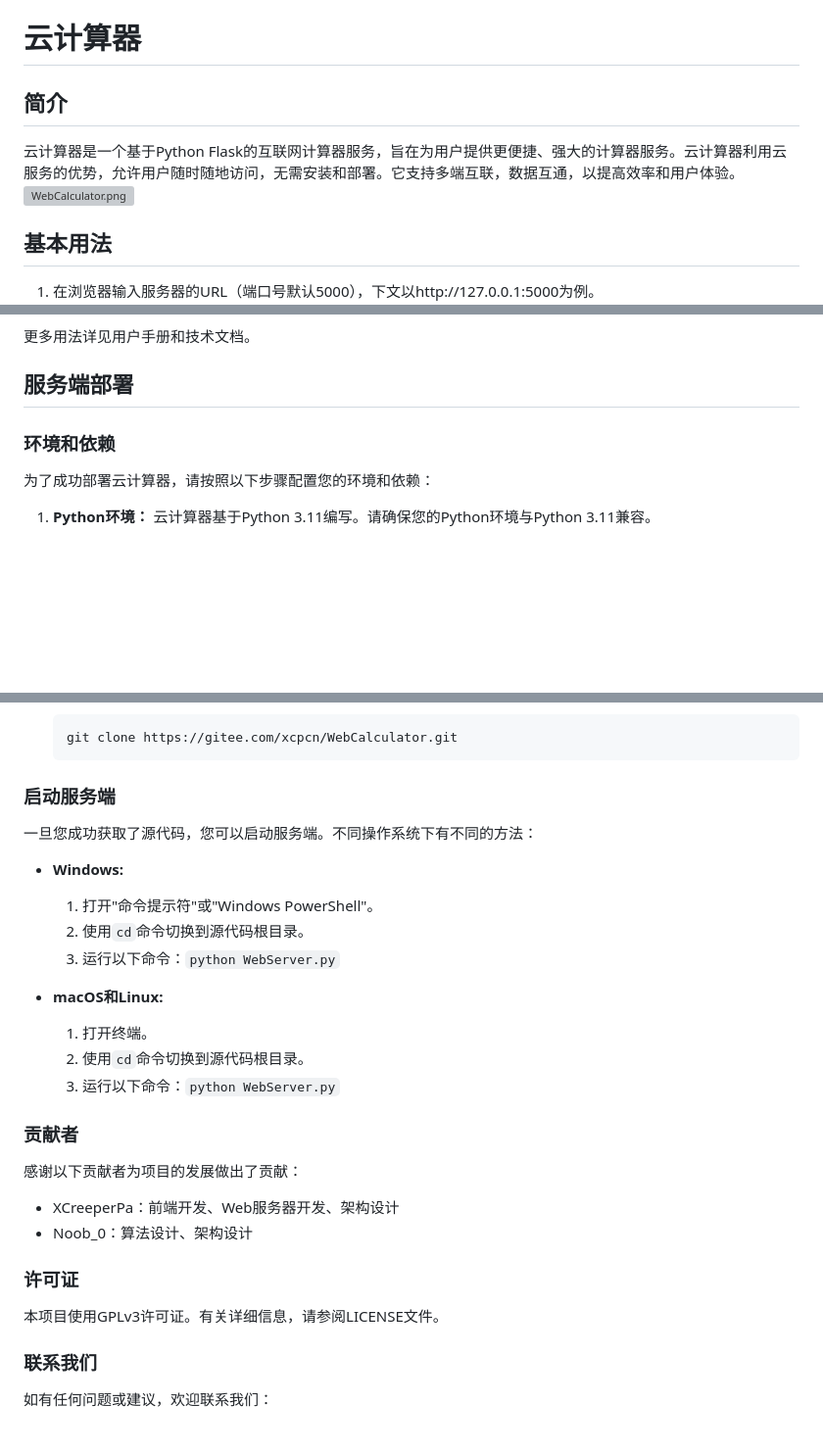
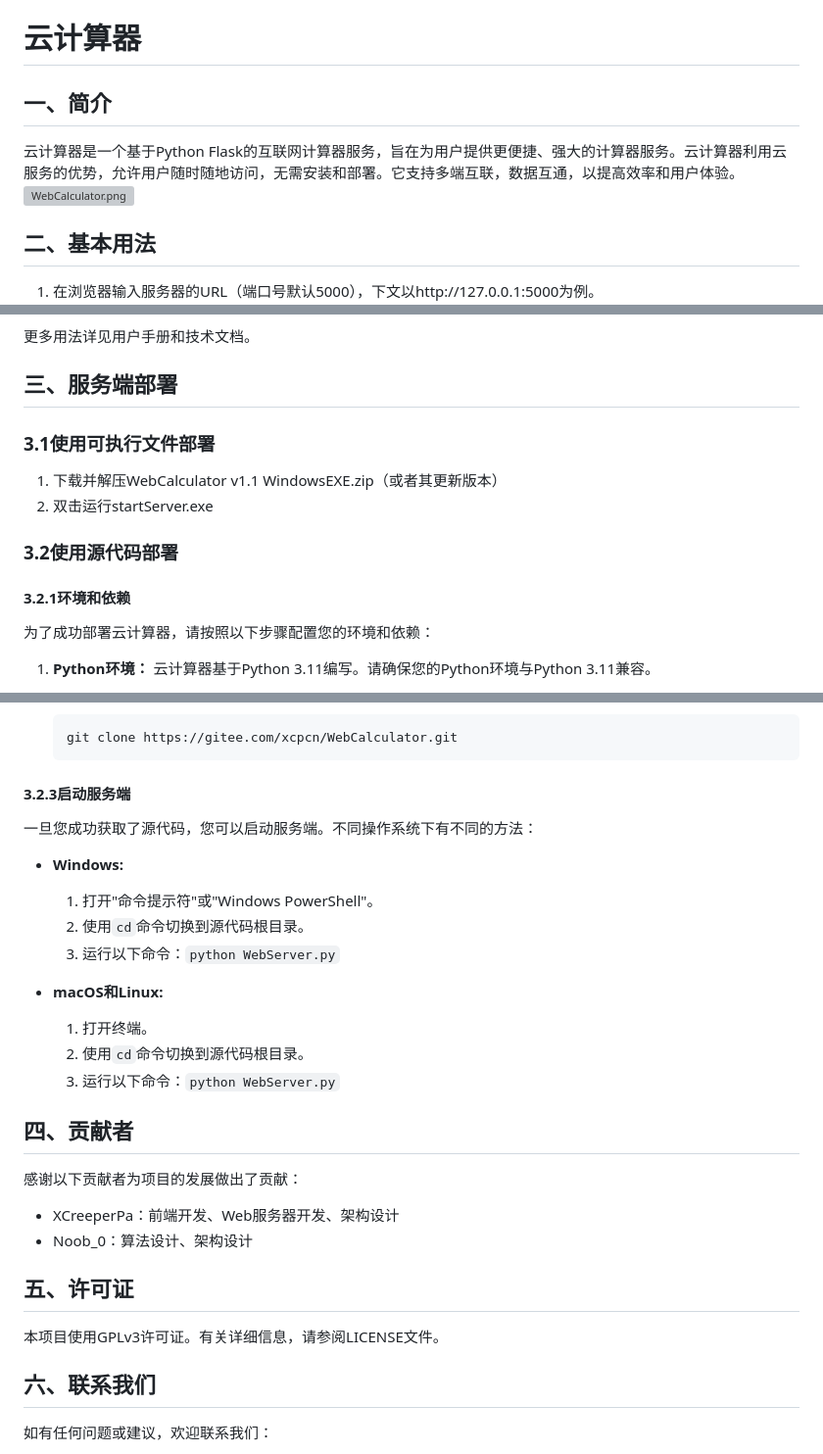
Before and after one commit to XCreeperPa/WebCalculator, a Markdown page: README.md, 3 parts joined by grey strips. Shown: that part at 98% size. GitHub-like rendering; blank space fills up the shorter version; grey boxes are pictures that could not be loaded.

Commit message:
更新README文件的“服务器部署”章节，增加章节编号。 Update the "Server Deployment" section in README, adding section numbering.

````diff
--- a/README.md
+++ b/README.md
@@ -1,11 +1,11 @@
 # 云计算器
 
-## 简介
+## 一、简介
 
 云计算器是一个基于Python Flask的互联网计算器服务，旨在为用户提供更便捷、强大的计算器服务。云计算器利用云服务的优势，允许用户随时随地访问，无需安装和部署。它支持多端互联，数据互通，以提高效率和用户体验。
 ![WebCalculator.png](https://github.com/XCreeperPa/WebCalculator/raw/main/README_image/WebCalculator.png)
 
-## 基本用法
+## 二、基本用法
 
 1. 在浏览器输入服务器的URL（端口号默认5000），下文以http://127.0.0.1:5000为例。
 ![openWebPage.jpg](https://github.com/XCreeperPa/WebCalculator/raw/main/README_image/openWebPage.jpg)
@@ -16,9 +16,16 @@
 
 更多用法详见用户手册和技术文档。
 
-## 服务端部署
+## 三、服务端部署
 
-### 环境和依赖
+### 3.1使用可执行文件部署
+
+1. 下载并解压WebCalculator v1.1 WindowsEXE.zip（或者其更新版本）
+2. 双击运行startServer.exe
+
+### 3.2使用源代码部署
+
+#### 3.2.1环境和依赖
 
 为了成功部署云计算器，请按照以下步骤配置您的环境和依赖：
 
@@ -90,7 +97,7 @@
    git clone https://gitee.com/xcpcn/WebCalculator.git
    ```
 
-### 启动服务端
+#### 3.2.3启动服务端
 
 一旦您成功获取了源代码，您可以启动服务端。不同操作系统下有不同的方法：
 
@@ -104,18 +111,18 @@
    2. 使用`cd`命令切换到源代码根目录。
    3. 运行以下命令：`python WebServer.py`
 
-### 贡献者
+## 四、贡献者
 
 感谢以下贡献者为项目的发展做出了贡献：
 
 - XCreeperPa：前端开发、Web服务器开发、架构设计
 - Noob_0：算法设计、架构设计
 
-### 许可证
+## 五、许可证
 
 本项目使用GPLv3许可证。有关详细信息，请参阅LICENSE文件。
 
-### 联系我们
+## 六、联系我们
 
 如有任何问题或建议，欢迎联系我们：
 
````
Also changed, not shown: other parts of README.md (+1 -1 lines).
